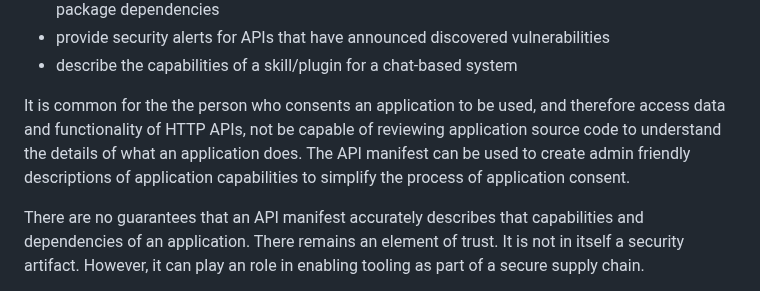
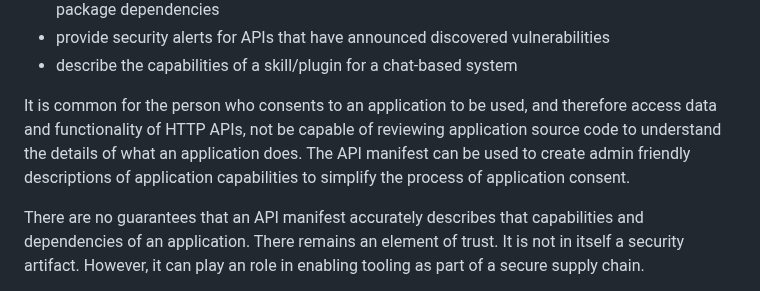
Before and after one commit to darrelmiller/api-manifest, a Markdown page: draft-miller-api-manifest.md, the part around the change. GitHub-like rendering.

Commit message:
Remove repeating words

```diff
--- a/draft-miller-api-manifest.md
+++ b/draft-miller-api-manifest.md
@@ -50,7 +50,7 @@ An API manifest such as described in this document could enable a number of scen
 - provide security alerts for APIs that have announced discovered vulnerabilities
 - describe the capabilities of a skill/plugin for a chat-based system
 
-It is common for the the person who consents an application to be used, and therefore access data and functionality of HTTP APIs, not be capable of reviewing application source code to understand the details of what an application does. The API manifest can be used to create admin friendly descriptions of application capabilities to simplify the process of application consent.
+It is common for the person who consents to an application to be used, and therefore access data and functionality of HTTP APIs, not be capable of reviewing application source code to understand the details of what an application does. The API manifest can be used to create admin friendly descriptions of application capabilities to simplify the process of application consent.
 
 There are no guarantees that an API manifest accurately describes that capabilities and dependencies of an application. There remains an element of trust. It is not in itself a security artifact. However, it can play an role in enabling tooling as part of a secure supply chain.
 
```
